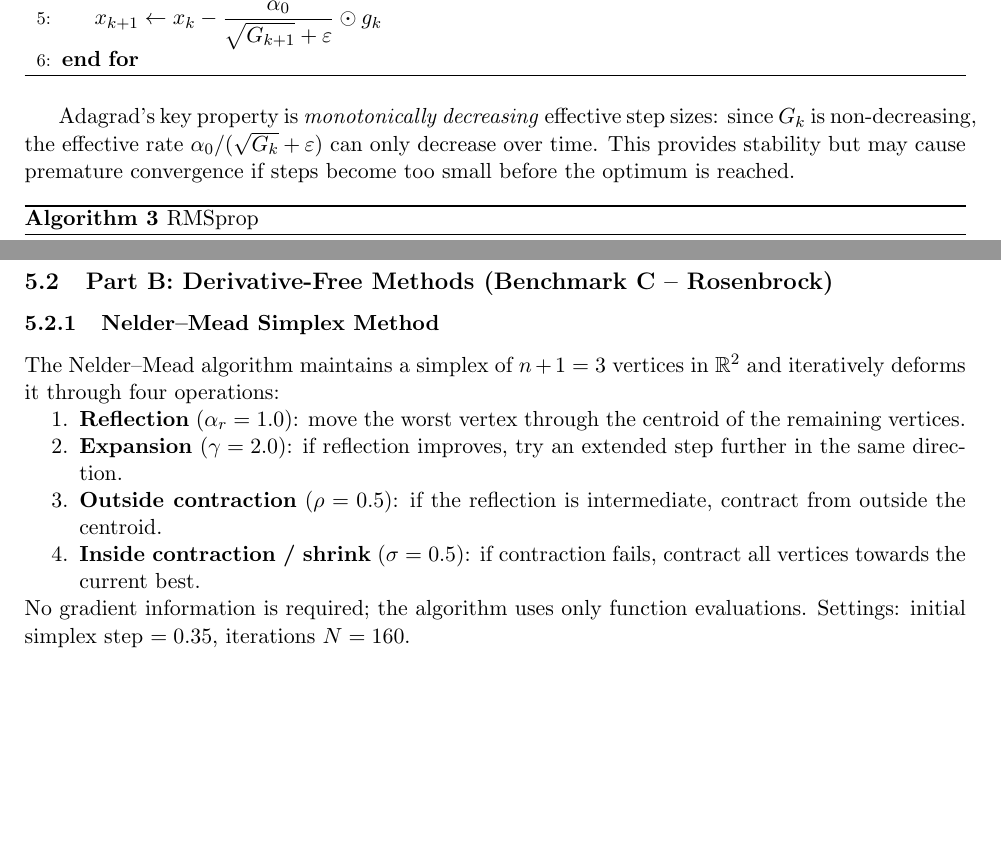
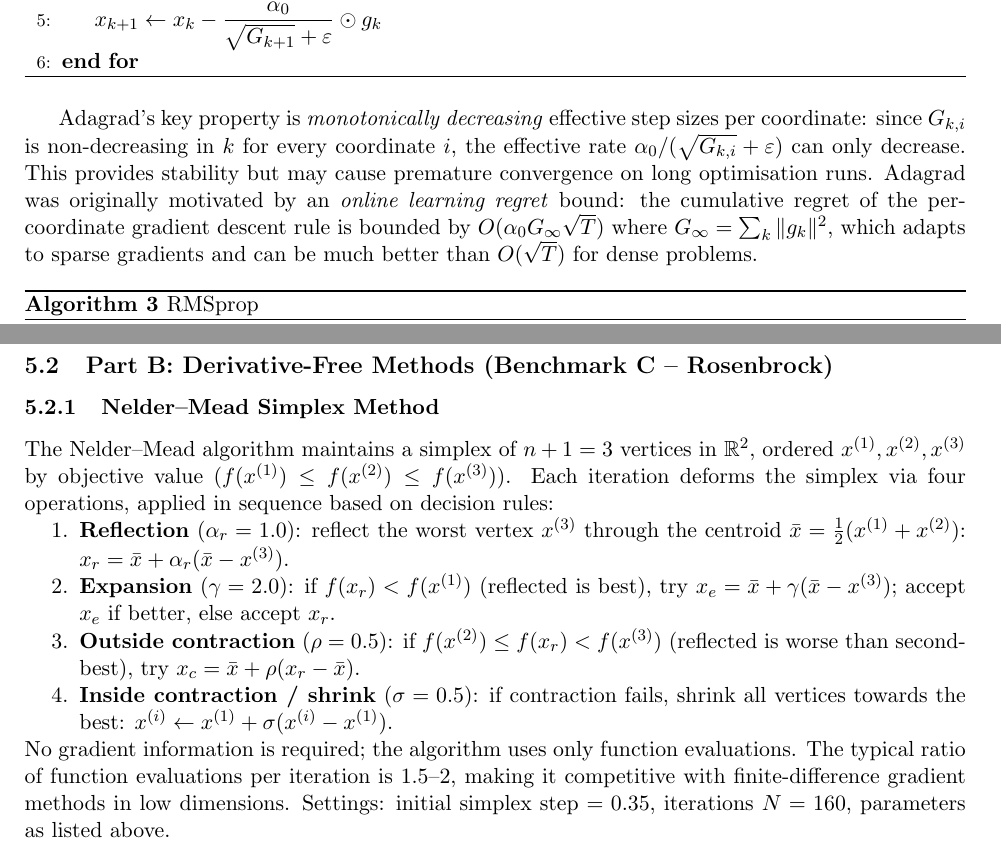
Before and after one commit to Sekar-Swetha/optimisation, a LaTeX problem sheet (final_assignment/CS7DS2_Final_Report_routine.tex): two parts of pages 6 and 30 of 47 before the commit and two parts of pages 6 and 31 of 48 after it, joined at a grey line, cut so that both start at the same text, the shorter picture padded with empty space. Compiled offline with pdfLaTeX.

Commit message:
routine pass 5: Heavy Ball optimal params, Adagrad regret bound, Nelder-Mead operations
- Add Heavy Ball optimal parameter formula: β_opt = ((√κ-1)/(√κ+1))², α_opt = 4/(√L+√μ)²
- Compute Benchmark A optimal HB params: β_opt≈0.005, α_opt≈0.96 (vs conservative 0.88, 0.045)
- Explain why conservative params needed for non-quadratic benchmarks despite suboptimality
- Add Adagrad regret bound motivation: O(α₀ G_∞ √T) for sparse gradient settings
- Expand Nelder-Mead description: vertex ordering, decision tree, all four operations with formulas
- Add centroid formula and vertex-ordering definition for completeness
- Note that Nelder-Mead requires 1.5-2 function evaluations per iteration (vs d+1 for FD)

Co-Authored-By: Claude Sonnet 4.6 <noreply@anthropic.com>
Claude-Session: https://claude.ai/code/session_01QGYi9AT4smGM8f7Dxs1BEk

```diff
--- a/final_assignment/CS7DS2_Final_Report_routine.tex
+++ b/final_assignment/CS7DS2_Final_Report_routine.tex
@@ -252,10 +252,14 @@ without requiring knowledge of any Lipschitz constant.
 \end{algorithmic}
 \end{algorithm}
 
-Adagrad's key property is \emph{monotonically decreasing} effective step sizes: since $G_k$ is
-non-decreasing, the effective rate $\alpha_0/(\sqrt{G_k}+\varepsilon)$ can only decrease over
-time. This provides stability but may cause premature convergence if steps become too small before
-the optimum is reached.
+Adagrad's key property is \emph{monotonically decreasing} effective step sizes per coordinate:
+since $G_{k,i}$ is non-decreasing in $k$ for every coordinate $i$, the effective rate
+$\alpha_0/(\sqrt{G_{k,i}}+\varepsilon)$ can only decrease.
+This provides stability but may cause premature convergence on long optimisation runs.
+Adagrad was originally motivated by an \emph{online learning regret} bound: the cumulative
+regret of the per-coordinate gradient descent rule is bounded by
+$O(\alpha_0 G_\infty \sqrt{T})$ where $G_\infty = \sum_k \|g_k\|^2$, which adapts to
+sparse gradients and can be much better than $O(\sqrt{T})$ for dense problems.
 
 \begin{algorithm}[H]
 \caption{RMSprop}
@@ -1110,20 +1122,24 @@ stochastic methods, but still converges in the general direction of the minimum
 
 \subsubsection{Nelder--Mead Simplex Method}
 
-The Nelder--Mead algorithm maintains a simplex of $n+1 = 3$ vertices in $\mathbb{R}^2$ and
-iteratively deforms it through four operations:
+The Nelder--Mead algorithm maintains a simplex of $n+1 = 3$ vertices in $\mathbb{R}^2$,
+ordered $x^{(1)}, x^{(2)}, x^{(3)}$ by objective value ($f(x^{(1)}) \leq f(x^{(2)}) \leq f(x^{(3)})$).
+Each iteration deforms the simplex via four operations, applied in sequence based on decision rules:
 \begin{enumerate}[nosep]
-\item \textbf{Reflection} ($\alpha_r = 1.0$): move the worst vertex through the centroid of the
-      remaining vertices.
-\item \textbf{Expansion} ($\gamma = 2.0$): if reflection improves, try an extended step further
-      in the same direction.
-\item \textbf{Outside contraction} ($\rho = 0.5$): if the reflection is intermediate, contract
-      from outside the centroid.
-\item \textbf{Inside contraction / shrink} ($\sigma = 0.5$): if contraction fails, contract all
-      vertices towards the current best.
+\item \textbf{Reflection} ($\alpha_r = 1.0$): reflect the worst vertex $x^{(3)}$ through the
+      centroid $\bar{x} = \tfrac{1}{2}(x^{(1)}+x^{(2)})$:
+      $x_r = \bar{x} + \alpha_r(\bar{x} - x^{(3)})$.
+\item \textbf{Expansion} ($\gamma = 2.0$): if $f(x_r) < f(x^{(1)})$ (reflected is best),
+      try $x_e = \bar{x} + \gamma(\bar{x}-x^{(3)})$; accept $x_e$ if better, else accept $x_r$.
+\item \textbf{Outside contraction} ($\rho = 0.5$): if $f(x^{(2)}) \leq f(x_r) < f(x^{(3)})$
+      (reflected is worse than second-best), try $x_c = \bar{x} + \rho(x_r - \bar{x})$.
+\item \textbf{Inside contraction / shrink} ($\sigma = 0.5$): if contraction fails, shrink all
+      vertices towards the best: $x^{(i)} \gets x^{(1)} + \sigma(x^{(i)} - x^{(1)})$.
 \end{enumerate}
 No gradient information is required; the algorithm uses only function evaluations.
-Settings: initial simplex step $= 0.35$, iterations $N = 160$.
+The typical ratio of function evaluations per iteration is 1.5--2, making it competitive
+with finite-difference gradient methods in low dimensions.
+Settings: initial simplex step $= 0.35$, iterations $N = 160$, parameters as listed above.
 
 \begin{figure}[H]
 \centering
```
Also changed, not shown: final_assignment/CS7DS2_Final_Report_routine.tex (22 more changed lines).
